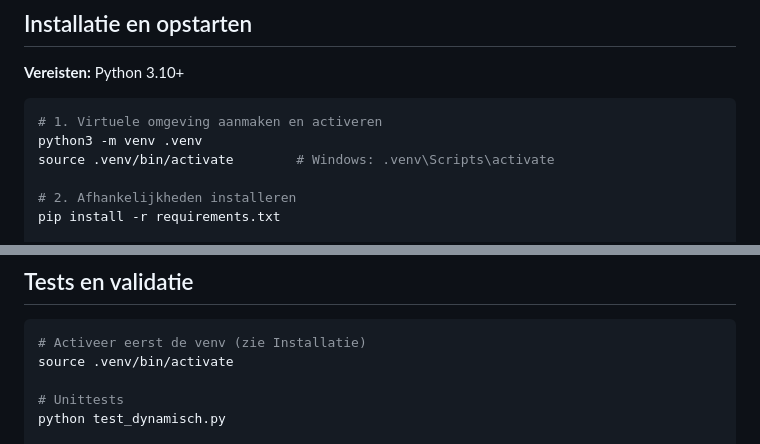
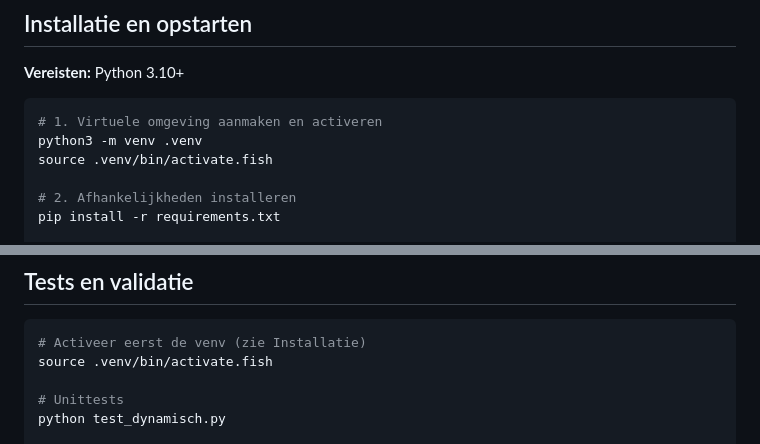
Before and after one commit to palmw01/LexNode, a Markdown page: README.md, 2 parts joined by grey strips. Rendered like a GitHub page.

Commit message:
Documentatie: venv-activatie aangepast voor fish op Linux
Co-Authored-By: Claude Sonnet 4.6 <noreply@anthropic.com>

````diff
--- a/README.md
+++ b/README.md
@@ -15,7 +15,7 @@ Het resultaat is downloadbaar als PDF-besluit met volledige juridische onderbouw
 ```bash
 # 1. Virtuele omgeving aanmaken en activeren
 python3 -m venv .venv
-source .venv/bin/activate        # Windows: .venv\Scripts\activate
+source .venv/bin/activate.fish
 
 # 2. Afhankelijkheden installeren
 pip install -r requirements.txt
@@ -62,7 +62,7 @@ Datumformaat voor POST-requests: `YYYY-MM-DD`.
 
 ```bash
 # Activeer eerst de venv (zie Installatie)
-source .venv/bin/activate
+source .venv/bin/activate.fish
 
 # Unittests
 python test_dynamisch.py
````
Also changed, not shown: CLAUDE.md (+1 -1 lines).
